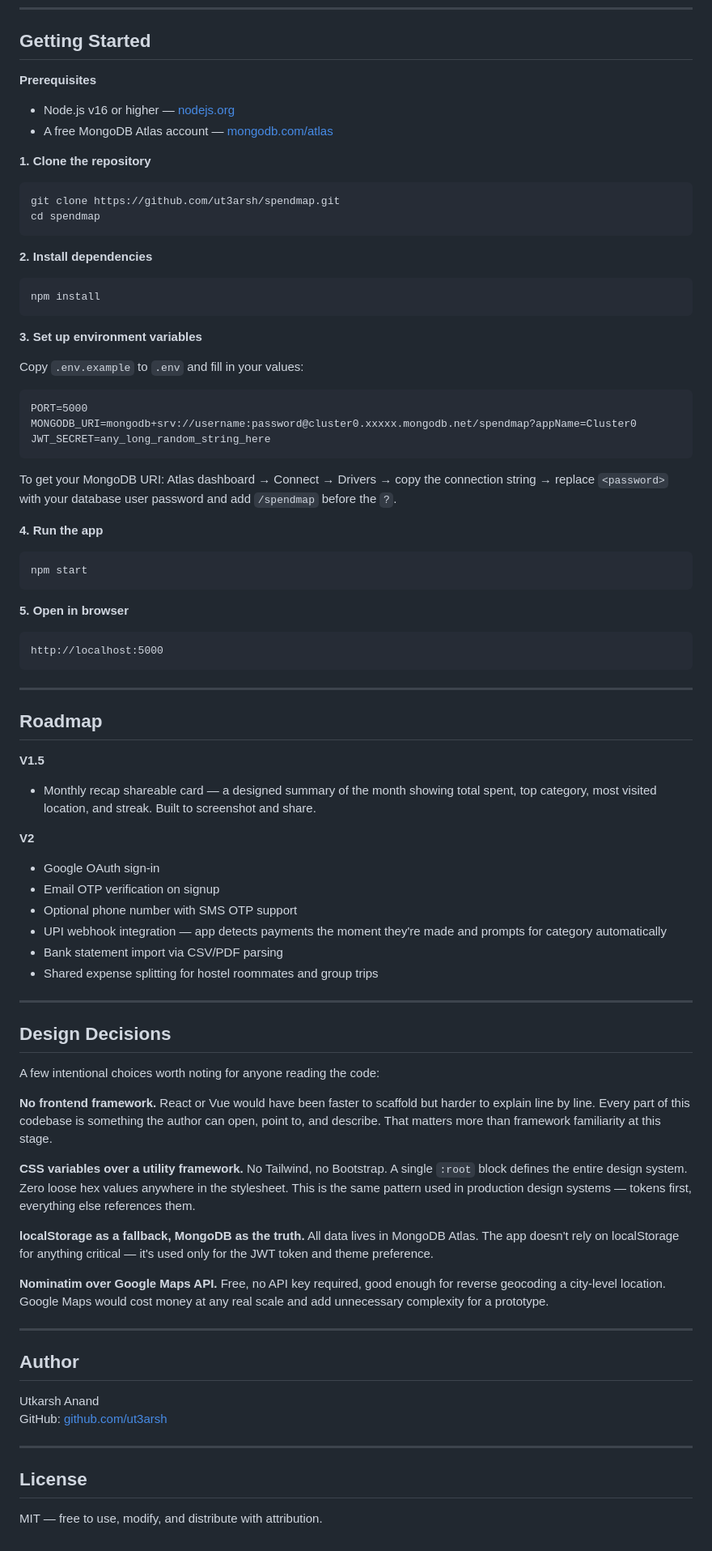
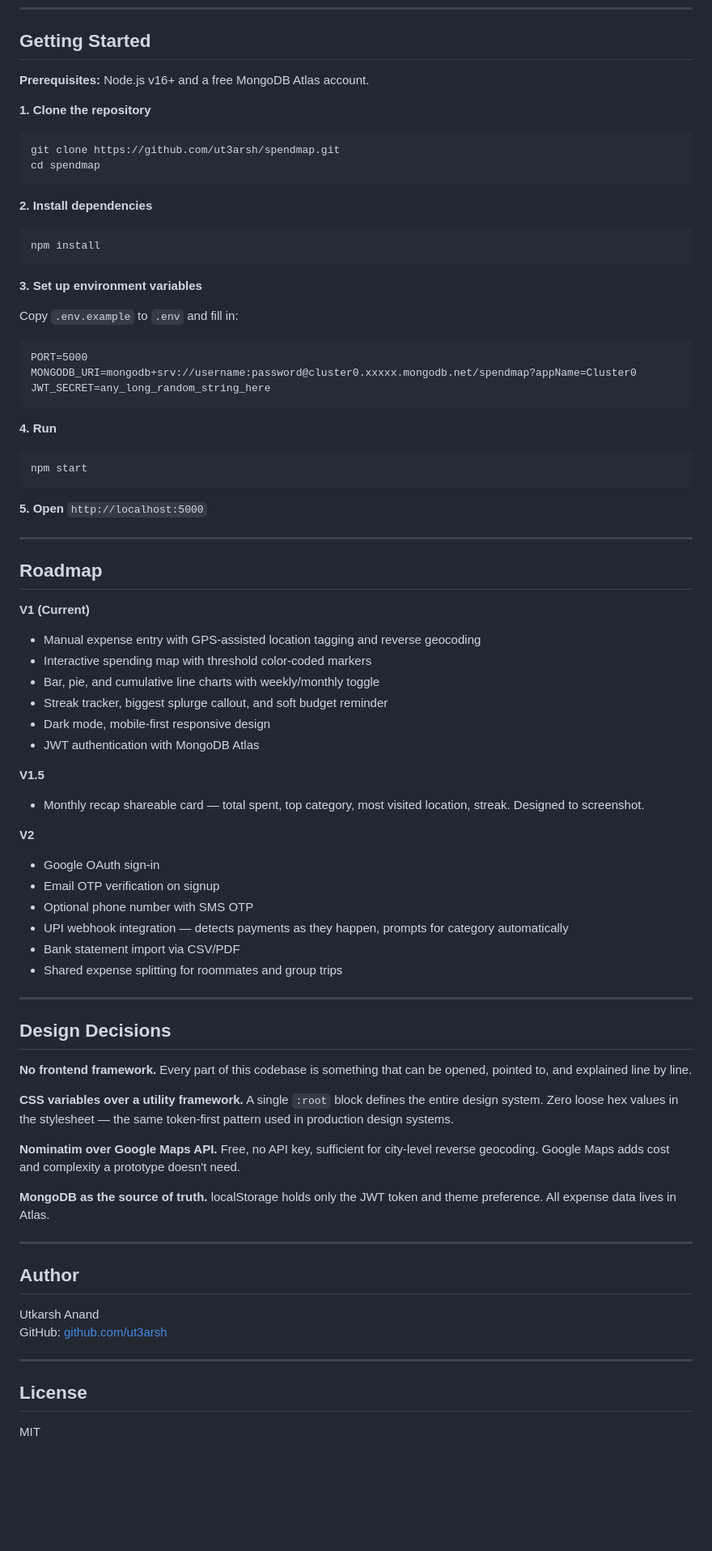
Before and after one commit to ut3arsh/spendmap, a Markdown page: README.md, the part around one of its changes. Shown at 81% size. Drawn GitHub-style; blank space fills up the shorter version.

````diff
--- a/README.md
+++ b/README.md
@@ -142,9 +96,7 @@ SpendMap/
 
 ## Getting Started
 
-**Prerequisites**
-- Node.js v16 or higher — [nodejs.org](https://nodejs.org)
-- A free MongoDB Atlas account — [mongodb.com/atlas](https://mongodb.com/atlas)
+**Prerequisites:** Node.js v16+ and a free MongoDB Atlas account.
 
 **1. Clone the repository**
 ```bash
@@ -159,53 +111,54 @@ npm install
 
 **3. Set up environment variables**
 
-Copy `.env.example` to `.env` and fill in your values:
+Copy `.env.example` to `.env` and fill in:
 ```
 PORT=5000
 MONGODB_URI=mongodb+srv://username:password@cluster0.xxxxx.mongodb.net/spendmap?appName=Cluster0
 JWT_SECRET=any_long_random_string_here
 ```
 
-To get your MongoDB URI: Atlas dashboard → Connect → Drivers → copy the connection string → replace `<password>` with your database user password and add `/spendmap` before the `?`.
-
-**4. Run the app**
+**4. Run**
 ```bash
 npm start
 ```
 
-**5. Open in browser**
-```
-http://localhost:5000
-```
+**5. Open** `http://localhost:5000`
 
 ---
 
 ## Roadmap
 
+**V1 (Current)**
+- Manual expense entry with GPS-assisted location tagging and reverse geocoding
+- Interactive spending map with threshold color-coded markers
+- Bar, pie, and cumulative line charts with weekly/monthly toggle
+- Streak tracker, biggest splurge callout, and soft budget reminder
+- Dark mode, mobile-first responsive design
+- JWT authentication with MongoDB Atlas
+
 **V1.5**
-- Monthly recap shareable card — a designed summary of the month showing total spent, top category, most visited location, and streak. Built to screenshot and share.
+- Monthly recap shareable card — total spent, top category, most visited location, streak. Designed to screenshot.
 
 **V2**
 - Google OAuth sign-in
 - Email OTP verification on signup
-- Optional phone number with SMS OTP support
-- UPI webhook integration — app detects payments the moment they're made and prompts for category automatically
-- Bank statement import via CSV/PDF parsing
-- Shared expense splitting for hostel roommates and group trips
+- Optional phone number with SMS OTP
+- UPI webhook integration — detects payments as they happen, prompts for category automatically
+- Bank statement import via CSV/PDF
+- Shared expense splitting for roommates and group trips
 
 ---
 
 ## Design Decisions
 
-A few intentional choices worth noting for anyone reading the code:
+**No frontend framework.** Every part of this codebase is something that can be opened, pointed to, and explained line by line.
 
-**No frontend framework.** React or Vue would have been faster to scaffold but harder to explain line by line. Every part of this codebase is something the author can open, point to, and describe. That matters more than framework familiarity at this stage.
+**CSS variables over a utility framework.** A single `:root` block defines the entire design system. Zero loose hex values in the stylesheet — the same token-first pattern used in production design systems.
 
-**CSS variables over a utility framework.** No Tailwind, no Bootstrap. A single `:root` block defines the entire design system. Zero loose hex values anywhere in the stylesheet. This is the same pattern used in production design systems — tokens first, everything else references them.
+**Nominatim over Google Maps API.** Free, no API key, sufficient for city-level reverse geocoding. Google Maps adds cost and complexity a prototype doesn't need.
 
-**localStorage as a fallback, MongoDB as the truth.** All data lives in MongoDB Atlas. The app doesn't rely on localStorage for anything critical — it's used only for the JWT token and theme preference.
-
-**Nominatim over Google Maps API.** Free, no API key required, good enough for reverse geocoding a city-level location. Google Maps would cost money at any real scale and add unnecessary complexity for a prototype.
+**MongoDB as the source of truth.** localStorage holds only the JWT token and theme preference. All expense data lives in Atlas.
 
 ---
 
@@ -218,4 +171,4 @@ GitHub: [github.com/ut3arsh](https://github.com/ut3arsh)
 
 ## License
 
-MIT — free to use, modify, and distribute with attribution.
+MIT
````
Also changed, not shown: other parts of README.md (+10 -56 lines).
